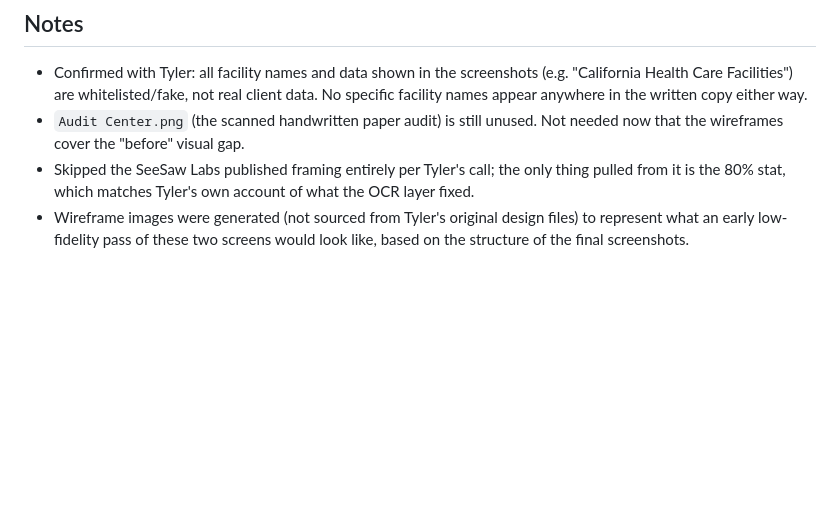
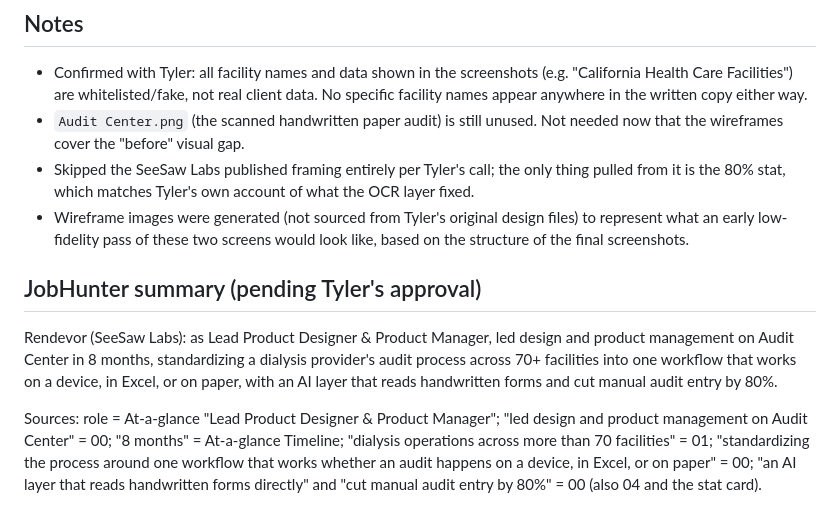
Before and after one commit to 10tingh/10tingh.github.io, a Markdown page: case-studies/rendevor/draft.md, the part around the change. Rendered like a GitHub page; blank space fills up the shorter version.

Commit message:
Propose Rendevor JobHunter summary in draft
Committed by portfolio-owner (Agent Village).

```diff
--- a/case-studies/rendevor/draft.md
+++ b/case-studies/rendevor/draft.md
@@ -81,3 +81,8 @@ The workshop-first approach is what actually found the real problem. If the proj
 - `Audit Center.png` (the scanned handwritten paper audit) is still unused. Not needed now that the wireframes cover the "before" visual gap.
 - Skipped the SeeSaw Labs published framing entirely per Tyler's call; the only thing pulled from it is the 80% stat, which matches Tyler's own account of what the OCR layer fixed.
 - Wireframe images were generated (not sourced from Tyler's original design files) to represent what an early low-fidelity pass of these two screens would look like, based on the structure of the final screenshots.
+
+## JobHunter summary (pending Tyler's approval)
+Rendevor (SeeSaw Labs): as Lead Product Designer & Product Manager, led design and product management on Audit Center in 8 months, standardizing a dialysis provider's audit process across 70+ facilities into one workflow that works on a device, in Excel, or on paper, with an AI layer that reads handwritten forms and cut manual audit entry by 80%.
+
+Sources: role = At-a-glance "Lead Product Designer & Product Manager"; "led design and product management on Audit Center" = 00; "8 months" = At-a-glance Timeline; "dialysis operations across more than 70 facilities" = 01; "standardizing the process around one workflow that works whether an audit happens on a device, in Excel, or on paper" = 00; "an AI layer that reads handwritten forms directly" and "cut manual audit entry by 80%" = 00 (also 04 and the stat card).
```
